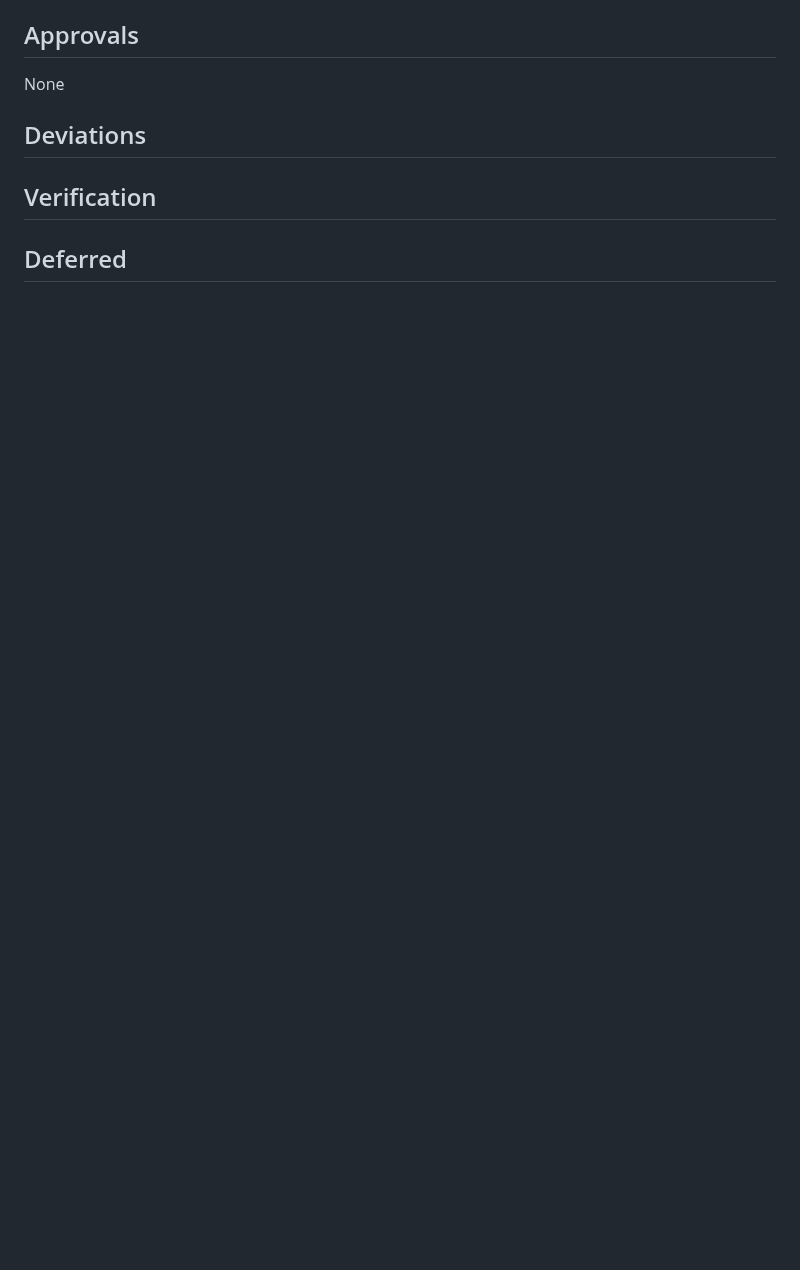
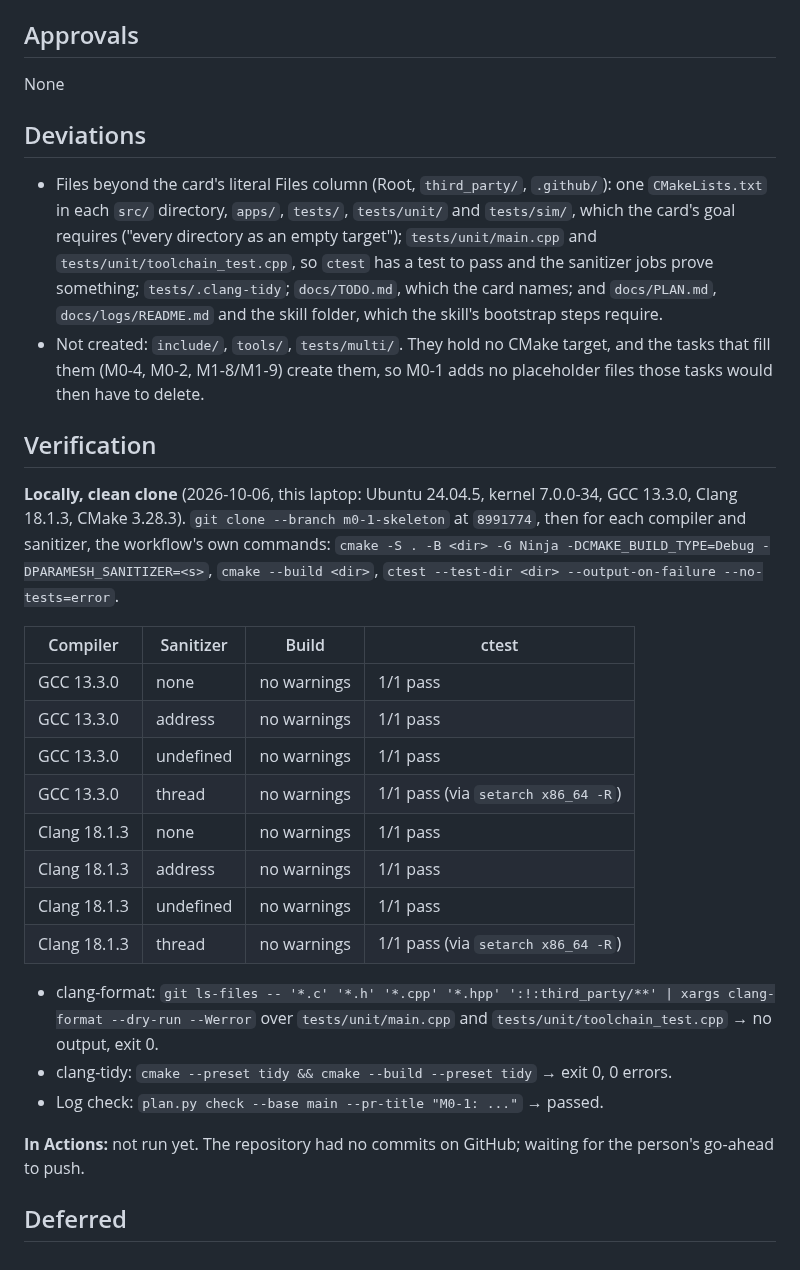
Before and after one commit to Group21-Computer-Networks/Paramesh, a Markdown page: docs/logs/M0-1.md, the part around one of its changes. GitHub-like rendering; blank space fills up the shorter version.

Commit message:
M0-1: log local verification
Co-Authored-By: Claude Opus 5.5 <noreply@anthropic.com>

```diff
--- a/docs/logs/M0-1.md
+++ b/docs/logs/M0-1.md
@@ -210,6 +227,15 @@ None
 Anything that differs from the card: a file outside its Files list, a changed approach, a Done-when
 check run differently. Each with the reason and who agreed. "None" if the card was followed exactly.
 -->
+- Files beyond the card's literal Files column (Root, `third_party/`, `.github/`): one
+  `CMakeLists.txt` in each `src/` directory, `apps/`, `tests/`, `tests/unit/` and `tests/sim/`,
+  which the card's goal requires ("every directory as an empty target"); `tests/unit/main.cpp` and
+  `tests/unit/toolchain_test.cpp`, so `ctest` has a test to pass and the sanitizer jobs prove
+  something; `tests/.clang-tidy`; `docs/TODO.md`, which the card names; and `docs/PLAN.md`,
+  `docs/logs/README.md` and the skill folder, which the skill's bootstrap steps require.
+- Not created: `include/`, `tools/`, `tests/multi/`. They hold no CMake target, and the tasks that
+  fill them (M0-4, M0-2, M1-8/M1-9) create them, so M0-1 adds no placeholder files those tasks
+  would then have to delete.
 
 ## Verification
 
@@ -218,6 +244,31 @@ The card's Done-when check: the exact commands run, where (local, Actions, simul
 cabled laptops), and the actual result, pasted or summarised with numbers. Also the quality gate
 (clang-format, clang-tidy, sanitizer runs). Required before Status: done.
 -->
+**Locally, clean clone** (2026-10-06, this laptop: Ubuntu 24.04.5, kernel 7.0.0-34, GCC 13.3.0,
+Clang 18.1.3, CMake 3.28.3). `git clone --branch m0-1-skeleton` at `8991774`, then for each
+compiler and sanitizer, the workflow's own commands:
+`cmake -S . -B <dir> -G Ninja -DCMAKE_BUILD_TYPE=Debug -DPARAMESH_SANITIZER=<s>`,
+`cmake --build <dir>`, `ctest --test-dir <dir> --output-on-failure --no-tests=error`.
+
+| Compiler | Sanitizer | Build | ctest |
+| --- | --- | --- | --- |
+| GCC 13.3.0 | none | no warnings | 1/1 pass |
+| GCC 13.3.0 | address | no warnings | 1/1 pass |
+| GCC 13.3.0 | undefined | no warnings | 1/1 pass |
+| GCC 13.3.0 | thread | no warnings | 1/1 pass (via `setarch x86_64 -R`) |
+| Clang 18.1.3 | none | no warnings | 1/1 pass |
+| Clang 18.1.3 | address | no warnings | 1/1 pass |
+| Clang 18.1.3 | undefined | no warnings | 1/1 pass |
+| Clang 18.1.3 | thread | no warnings | 1/1 pass (via `setarch x86_64 -R`) |
+
+- clang-format: `git ls-files -- '*.c' '*.h' '*.cpp' '*.hpp' ':!:third_party/**' | xargs
+  clang-format --dry-run --Werror` over `tests/unit/main.cpp` and `tests/unit/toolchain_test.cpp`
+  → no output, exit 0.
+- clang-tidy: `cmake --preset tidy && cmake --build --preset tidy` → exit 0, 0 errors.
+- Log check: `plan.py check --base main --pr-title "M0-1: ..."` → passed.
+
+**In Actions:** not run yet. The repository had no commits on GitHub; waiting for the person's
+go-ahead to push.
 
 ## Deferred
 
```
Also changed, not shown: other parts of docs/logs/M0-1.md (+17 -0 lines).
